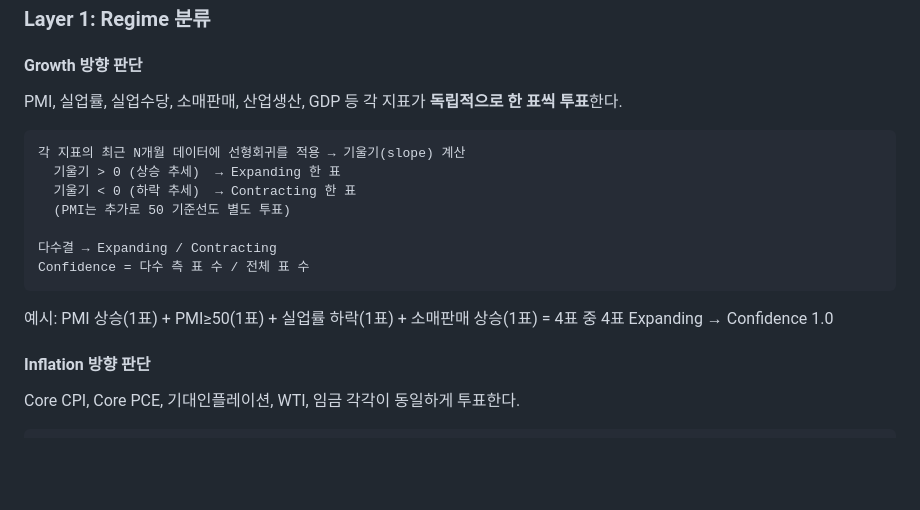
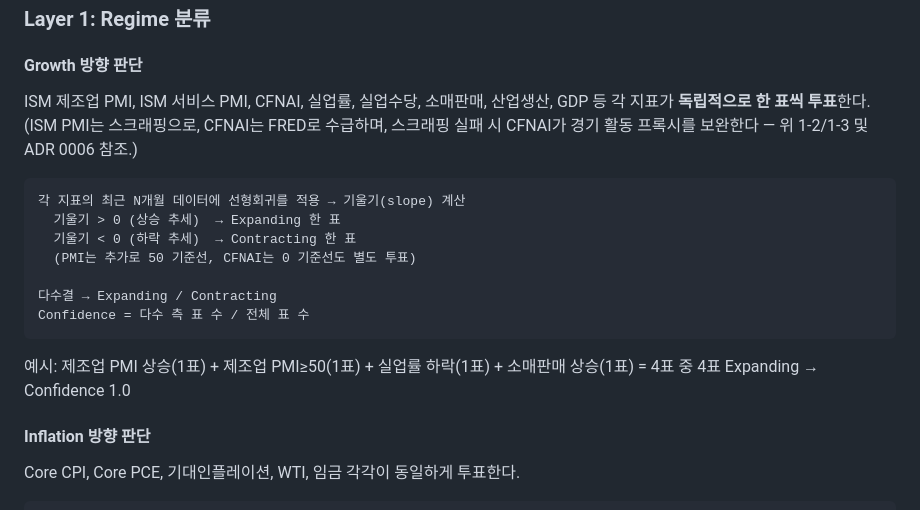
Before and after one commit to james20140802/croesus, a Markdown page: docs/architecture/macro-analysis.md, the part around the change. Drawn GitHub-style; blank space fills up the shorter version.

Commit message:
📝 docs: align Growth voter list with growth.py (ISM svc PMI + CFNAI)
Co-Authored-By: Claude Opus 4.8 (1M context) <noreply@anthropic.com>

````diff
--- a/docs/architecture/macro-analysis.md
+++ b/docs/architecture/macro-analysis.md
@@ -130,19 +130,22 @@ Positioning 결정  (5단계)
 
 #### Growth 방향 판단
 
-PMI, 실업률, 실업수당, 소매판매, 산업생산, GDP 등 각 지표가 **독립적으로 한 표씩 투표**한다.
+ISM 제조업 PMI, ISM 서비스 PMI, CFNAI, 실업률, 실업수당, 소매판매, 산업생산, GDP 등
+각 지표가 **독립적으로 한 표씩 투표**한다. (ISM PMI는 스크래핑으로, CFNAI는 FRED로 수급하며,
+스크래핑 실패 시 CFNAI가 경기 활동 프록시를 보완한다 — 위 1-2/1-3 및 ADR 0006 참조.)
 
 ```
 각 지표의 최근 N개월 데이터에 선형회귀를 적용 → 기울기(slope) 계산
   기울기 > 0 (상승 추세)  → Expanding 한 표
   기울기 < 0 (하락 추세)  → Contracting 한 표
-  (PMI는 추가로 50 기준선도 별도 투표)
+  (PMI는 추가로 50 기준선, CFNAI는 0 기준선도 별도 투표)
 
 다수결 → Expanding / Contracting
 Confidence = 다수 측 표 수 / 전체 표 수
 ```
 
-예시: PMI 상승(1표) + PMI≥50(1표) + 실업률 하락(1표) + 소매판매 상승(1표) = 4표 중 4표 Expanding → Confidence 1.0
+예시: 제조업 PMI 상승(1표) + 제조업 PMI≥50(1표) + 실업률 하락(1표) + 소매판매 상승(1표)
+= 4표 중 4표 Expanding → Confidence 1.0
 
 #### Inflation 방향 판단
 
````
